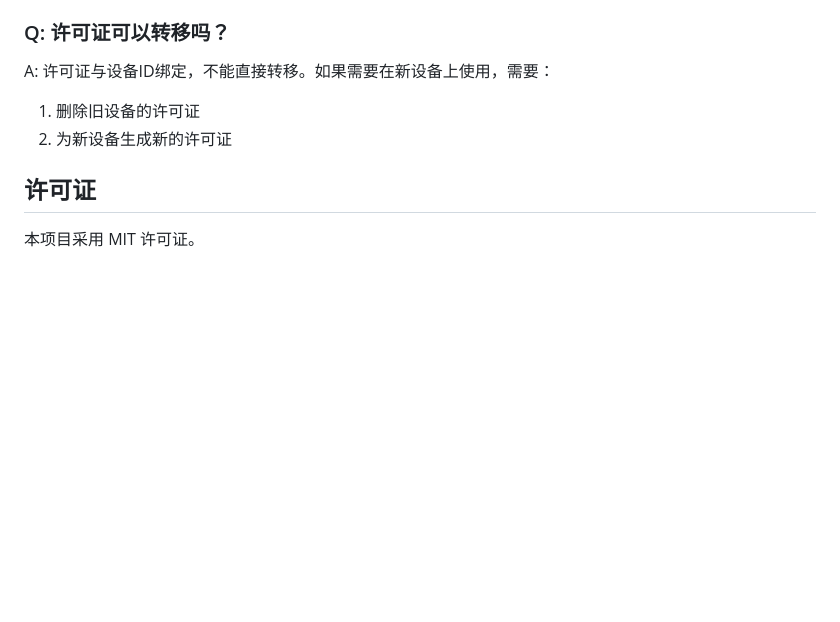
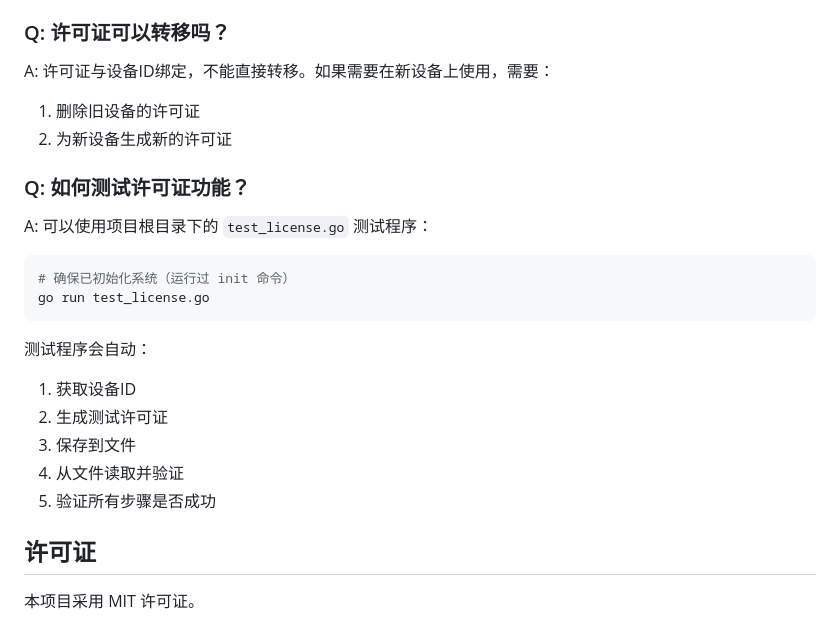
Before and after one commit to Zeroshcat/LicenseManager, a Markdown page: README.md, the part around the change. Drawn GitHub-style; blank space fills up the shorter version.

Commit message:
Add test program documentation to README

````diff
--- a/README.md
+++ b/README.md
@@ -749,6 +749,20 @@ A: 许可证与设备ID绑定，不能直接转移。如果需要在新设备上
 1. 删除旧设备的许可证
 2. 为新设备生成新的许可证
 
+### Q: 如何测试许可证功能？
+
+A: 可以使用项目根目录下的 `test_license.go` 测试程序：
+```bash
+# 确保已初始化系统（运行过 init 命令）
+go run test_license.go
+```
+测试程序会自动：
+1. 获取设备ID
+2. 生成测试许可证
+3. 保存到文件
+4. 从文件读取并验证
+5. 验证所有步骤是否成功
+
 ## 许可证
 
 本项目采用 MIT 许可证。
````
